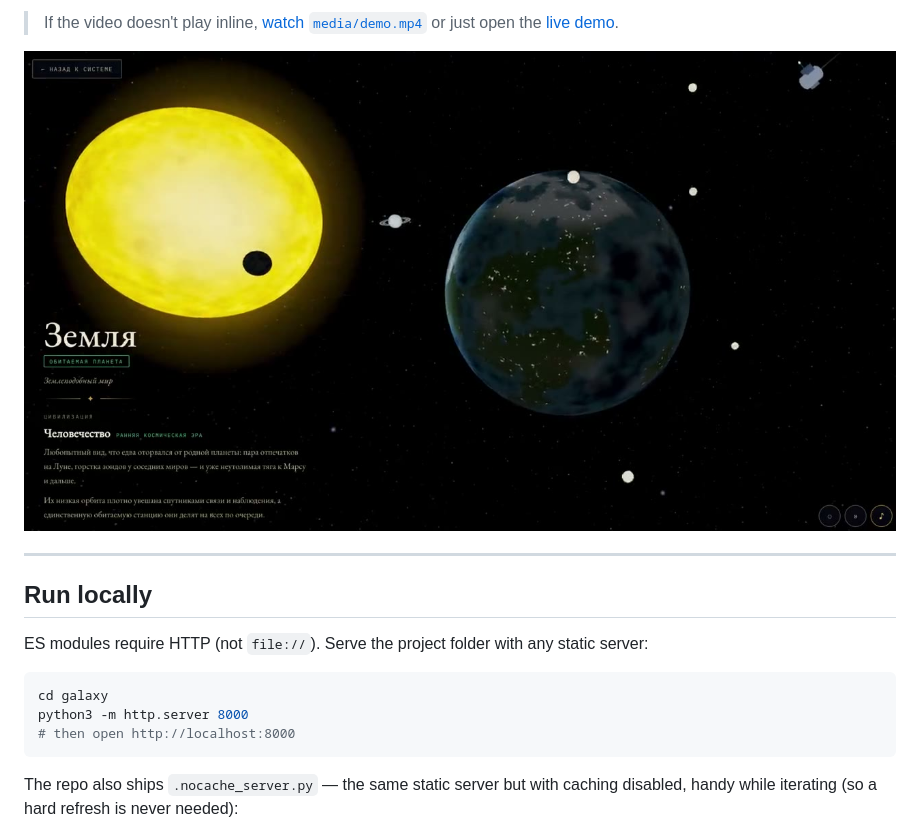
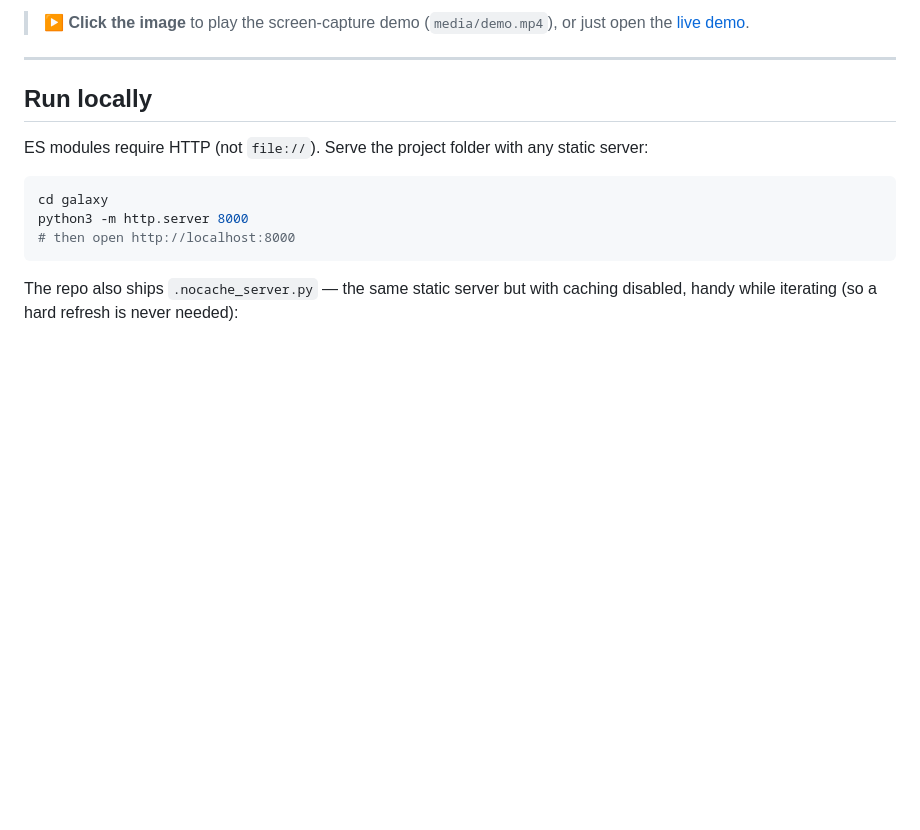
Before and after one commit to syakubson/procedural-galaxy, a Markdown page: README.md, the part around one of its changes. GitHub-like rendering; blank space fills up the shorter version.

Commit message:
docs(readme): clickable poster → GitHub's inline mp4 player
GitHub serves committed/release mp4s as application/octet-stream, so an inline
<video> tag won't play reliably. Use the poster as a clickable thumbnail that
opens the file's built-in GitHub player instead — robust without a manual
drag-drop upload.

Co-Authored-By: Claude Opus 4.8 <noreply@anthropic.com>

```diff
--- a/README.md
+++ b/README.md
@@ -17,8 +17,6 @@ tens of thousands of stars.
 
-> If the video doesn't play inline, [watch `media/demo.mp4`](media/demo.mp4) or just open the
+> ▶ **Click the image** to play the screen-capture demo (`media/demo.mp4`), or just open the
 > [live demo](https://galaxy-lyart-one.vercel.app).
-
-![demo](media/demo-poster.jpg)
 
 ---
 
```
Also changed, not shown: other parts of README.md (+1 -1 lines).
